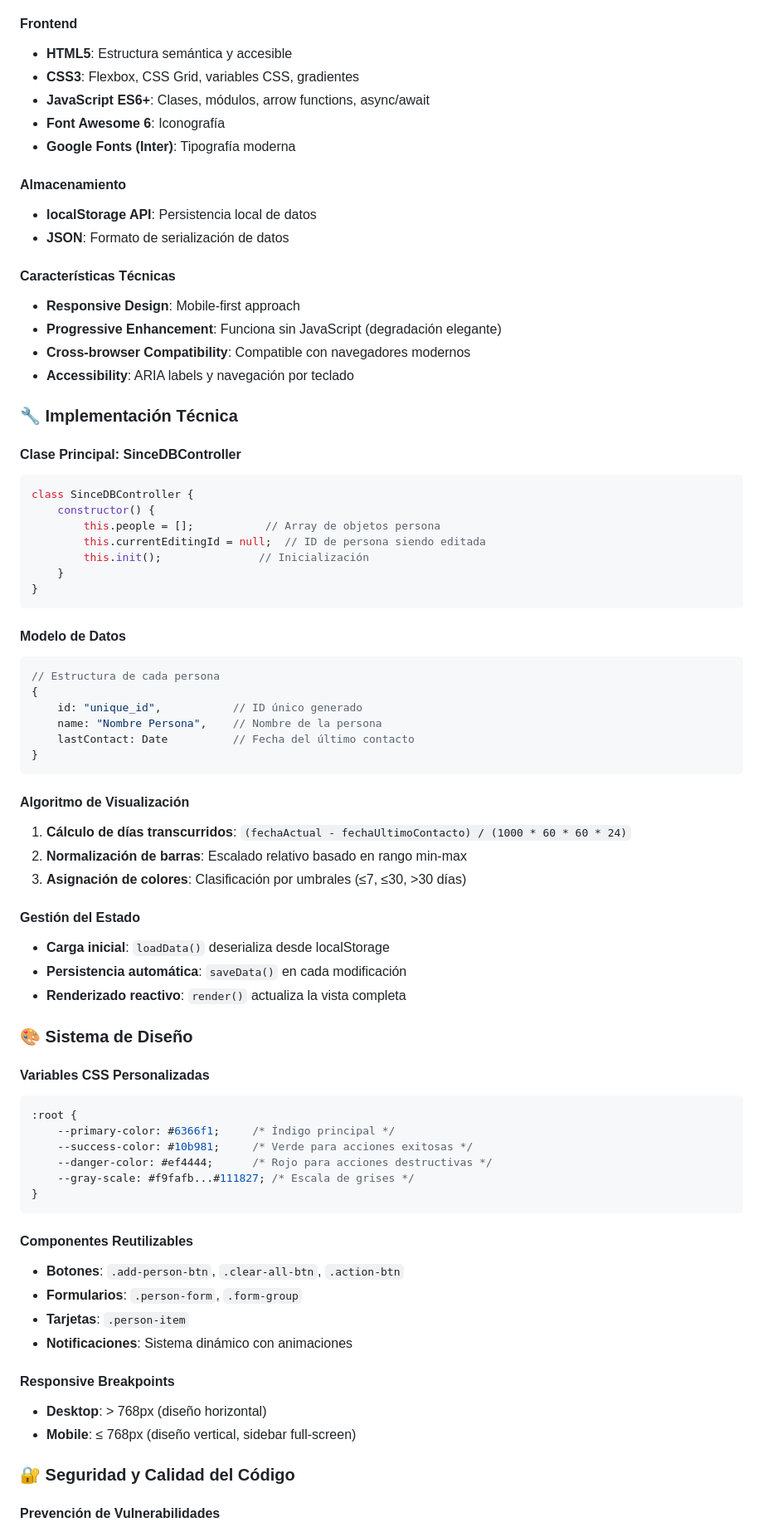
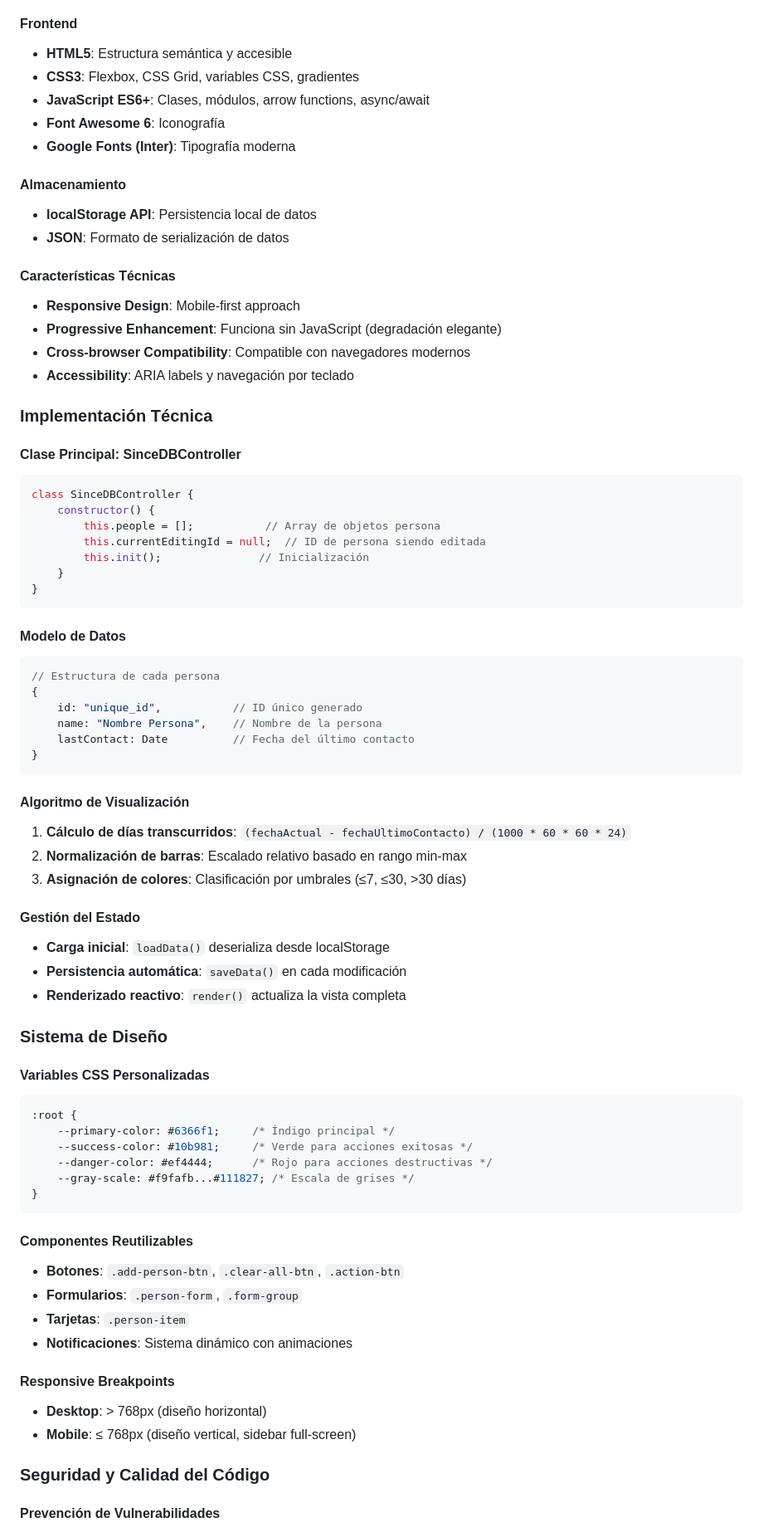
Before and after one commit to ENDE25/SinceDB, a Markdown page: README.md, the part around one of its changes. Shown at 83% size. GitHub-like rendering.

````diff
--- a/README.md
+++ b/README.md
@@ -81,24 +95,28 @@ SinceDB/
 
 #### **Frontend**
-- **HTML5**: Estructura semántica y accesible
-- **CSS3**: Flexbox, CSS Grid, variables CSS, gradientes
-- **JavaScript ES6+**: Clases, módulos, arrow functions, async/await
-- **Font Awesome 6**: Iconografía
-- **Google Fonts (Inter)**: Tipografía moderna
+
+* **HTML5**: Estructura semántica y accesible
+* **CSS3**: Flexbox, CSS Grid, variables CSS, gradientes
+* **JavaScript ES6+**: Clases, módulos, arrow functions, async/await
+* **Font Awesome 6**: Iconografía
+* **Google Fonts (Inter)**: Tipografía moderna
 
 #### **Almacenamiento**
-- **localStorage API**: Persistencia local de datos
-- **JSON**: Formato de serialización de datos
+
+* **localStorage API**: Persistencia local de datos
+* **JSON**: Formato de serialización de datos
 
 #### **Características Técnicas**
-- **Responsive Design**: Mobile-first approach
-- **Progressive Enhancement**: Funciona sin JavaScript (degradación elegante)
-- **Cross-browser Compatibility**: Compatible con navegadores modernos
-- **Accessibility**: ARIA labels y navegación por teclado
 
-### 🔧 **Implementación Técnica**
+* **Responsive Design**: Mobile-first approach
+* **Progressive Enhancement**: Funciona sin JavaScript (degradación elegante)
+* **Cross-browser Compatibility**: Compatible con navegadores modernos
+* **Accessibility**: ARIA labels y navegación por teclado
+
+### **Implementación Técnica**
 
 #### **Clase Principal: SinceDBController**
+
 ```javascript
 class SinceDBController {
     constructor() {
@@ -110,6 +128,7 @@ class SinceDBController {
 ```
 
 #### **Modelo de Datos**
+
 ```javascript
 // Estructura de cada persona
 {
@@ -120,18 +139,21 @@ class SinceDBController {
 ```
 
 #### **Algoritmo de Visualización**
+
 1. **Cálculo de días transcurridos**: `(fechaActual - fechaUltimoContacto) / (1000 * 60 * 60 * 24)`
 2. **Normalización de barras**: Escalado relativo basado en rango min-max
 3. **Asignación de colores**: Clasificación por umbrales (≤7, ≤30, >30 días)
 
 #### **Gestión del Estado**
-- **Carga inicial**: `loadData()` deserializa desde localStorage
-- **Persistencia automática**: `saveData()` en cada modificación
-- **Renderizado reactivo**: `render()` actualiza la vista completa
 
-### 🎨 **Sistema de Diseño**
+* **Carga inicial**: `loadData()` deserializa desde localStorage
+* **Persistencia automática**: `saveData()` en cada modificación
+* **Renderizado reactivo**: `render()` actualiza la vista completa
+
+### **Sistema de Diseño**
 
 #### **Variables CSS Personalizadas**
+
 ```css
 :root {
     --primary-color: #6366f1;     /* Índigo principal */
@@ -142,15 +164,17 @@ class SinceDBController {
 ```
 
 #### **Componentes Reutilizables**
-- **Botones**: `.add-person-btn`, `.clear-all-btn`, `.action-btn`
-- **Formularios**: `.person-form`, `.form-group`
-- **Tarjetas**: `.person-item`
-- **Notificaciones**: Sistema dinámico con animaciones
+
+* **Botones**: `.add-person-btn`, `.clear-all-btn`, `.action-btn`
+* **Formularios**: `.person-form`, `.form-group`
+* **Tarjetas**: `.person-item`
+* **Notificaciones**: Sistema dinámico con animaciones
 
 #### **Responsive Breakpoints**
-- **Desktop**: > 768px (diseño horizontal)
-- **Mobile**: ≤ 768px (diseño vertical, sidebar full-screen)
 
-### 🔐 **Seguridad y Calidad del Código**
+* **Desktop**: > 768px (diseño horizontal)
+* **Mobile**: ≤ 768px (diseño vertical, sidebar full-screen)
+
+### **Seguridad y Calidad del Código**
 
 #### **Prevención de Vulnerabilidades**
````
Also changed, not shown: other parts of README.md (+99 -74 lines).
